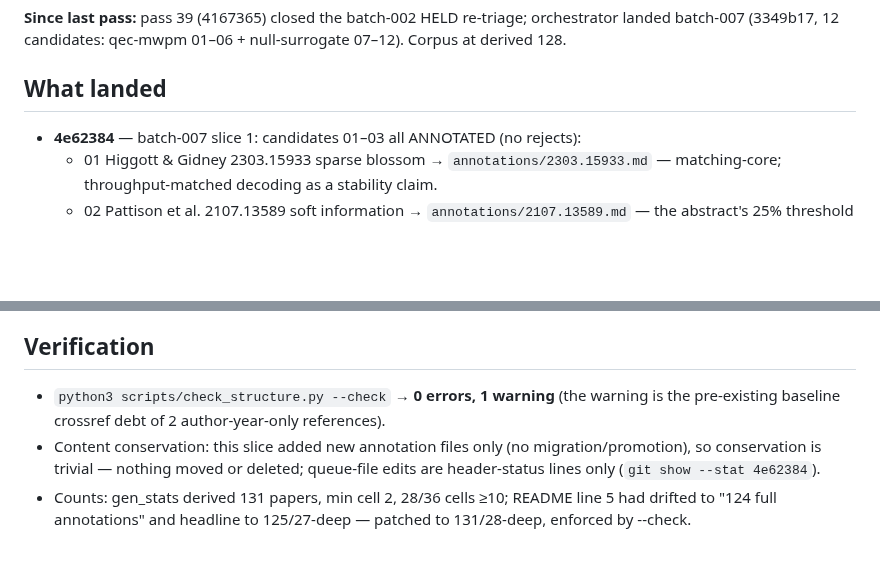
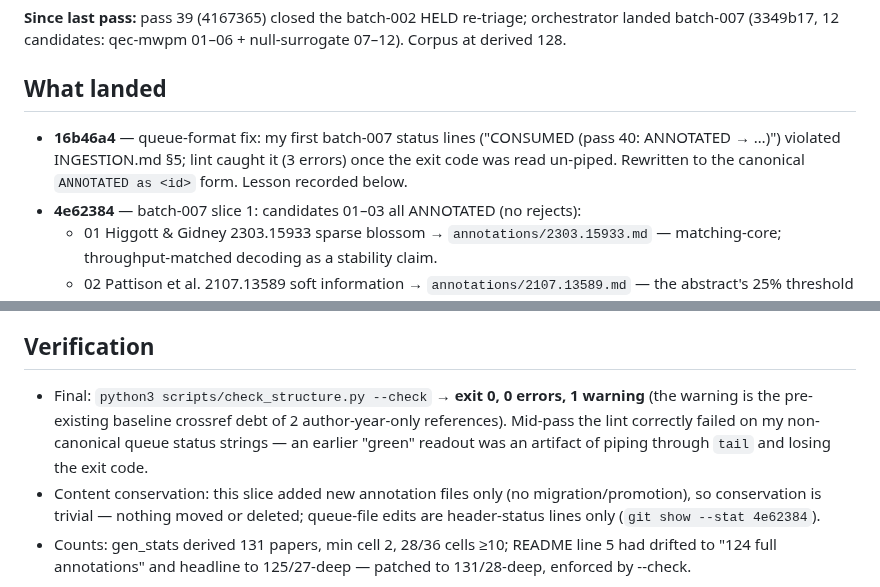
Before and after one commit to musicofhel/topoyolo, a Markdown page: research/2026-08-25-0758.md, 2 parts joined by grey strips. Rendered like a GitHub page; blank space fills up the shorter version.

Commit message:
loop: B2 pass-40 — report amended with queue-format catch + verification correction

```diff
--- a/research/2026-08-25-0758.md
+++ b/research/2026-08-25-0758.md
@@ -5,6 +5,10 @@
 **Since last pass:** pass 39 (4167365) closed the batch-002 HELD re-triage; orchestrator landed batch-007 (3349b17, 12 candidates: qec-mwpm 01–06 + null-surrogate 07–12). Corpus at derived 128.
 
 ## What landed
+- **16b46a4** — queue-format fix: my first batch-007 status lines ("CONSUMED
+  (pass 40: ANNOTATED → …)") violated INGESTION.md §5; lint caught it (3
+  errors) once the exit code was read un-piped. Rewritten to the canonical
+  `ANNOTATED as <id>` form. Lesson recorded below.
 - **4e62384** — batch-007 slice 1: candidates 01–03 all ANNOTATED (no rejects):
   - 01 Higgott & Gidney 2303.15933 sparse blossom → `annotations/2303.15933.md` — matching-core; throughput-matched decoding as a stability claim.
   - 02 Pattison et al. 2107.13589 soft information → `annotations/2107.13589.md` — the abstract's 25% threshold gain read as joint-vs-marginal excess in decoder form; resolution-vs-disturbance trade-off.
@@ -13,7 +17,7 @@
 - Queue: batch-007 now 3/12 consumed.
 
 ## Verification
-- `python3 scripts/check_structure.py --check` → **0 errors, 1 warning** (the warning is the pre-existing baseline crossref debt of 2 author-year-only references).
+- Final: `python3 scripts/check_structure.py --check` → **exit 0, 0 errors, 1 warning** (the warning is the pre-existing baseline crossref debt of 2 author-year-only references). Mid-pass the lint correctly failed on my non-canonical queue status strings — an earlier "green" readout was an artifact of piping through `tail` and losing the exit code.
 - Content conservation: this slice added new annotation files only (no migration/promotion), so conservation is trivial — nothing moved or deleted; queue-file edits are header-status lines only (`git show --stat 4e62384`).
 - Counts: gen_stats derived 131 papers, min cell 2, 28/36 cells ≥10; README line 5 had drifted to "124 full annotations" and headline to 125/27-deep — patched to 131/28-deep, enforced by --check.
 
```
